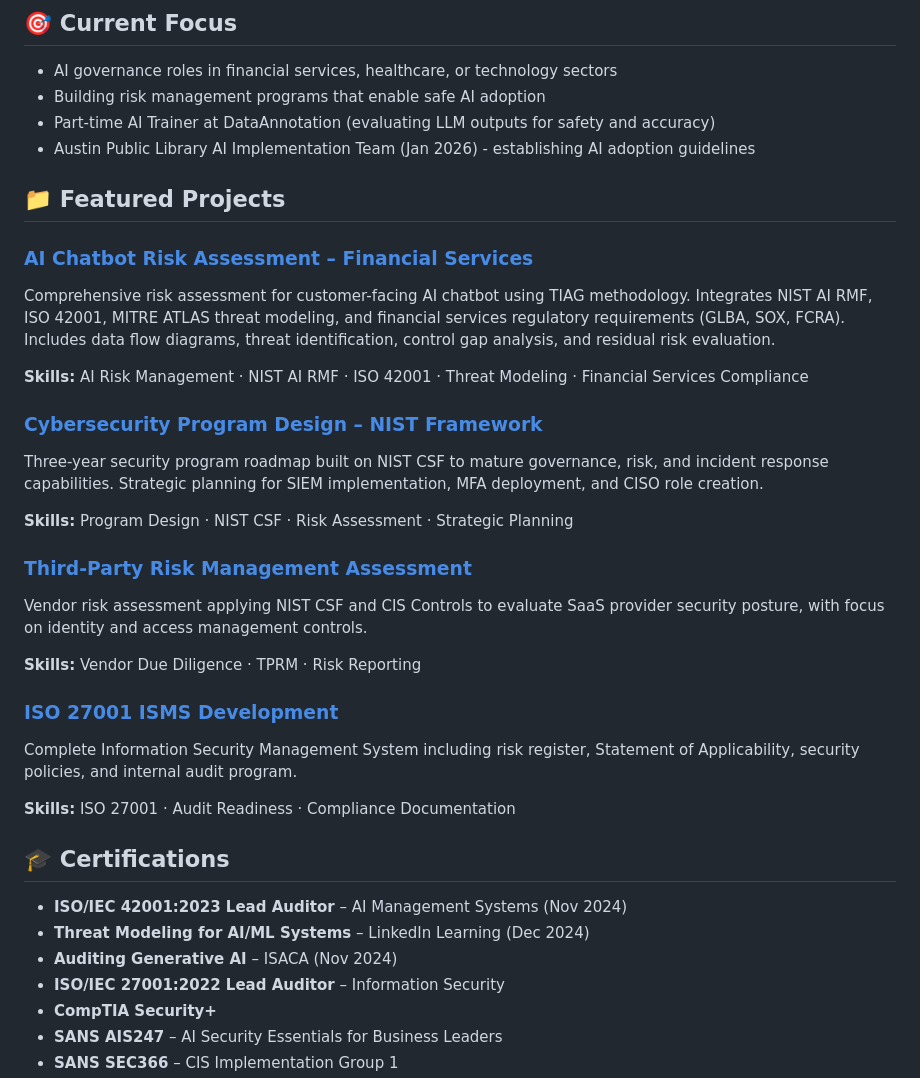
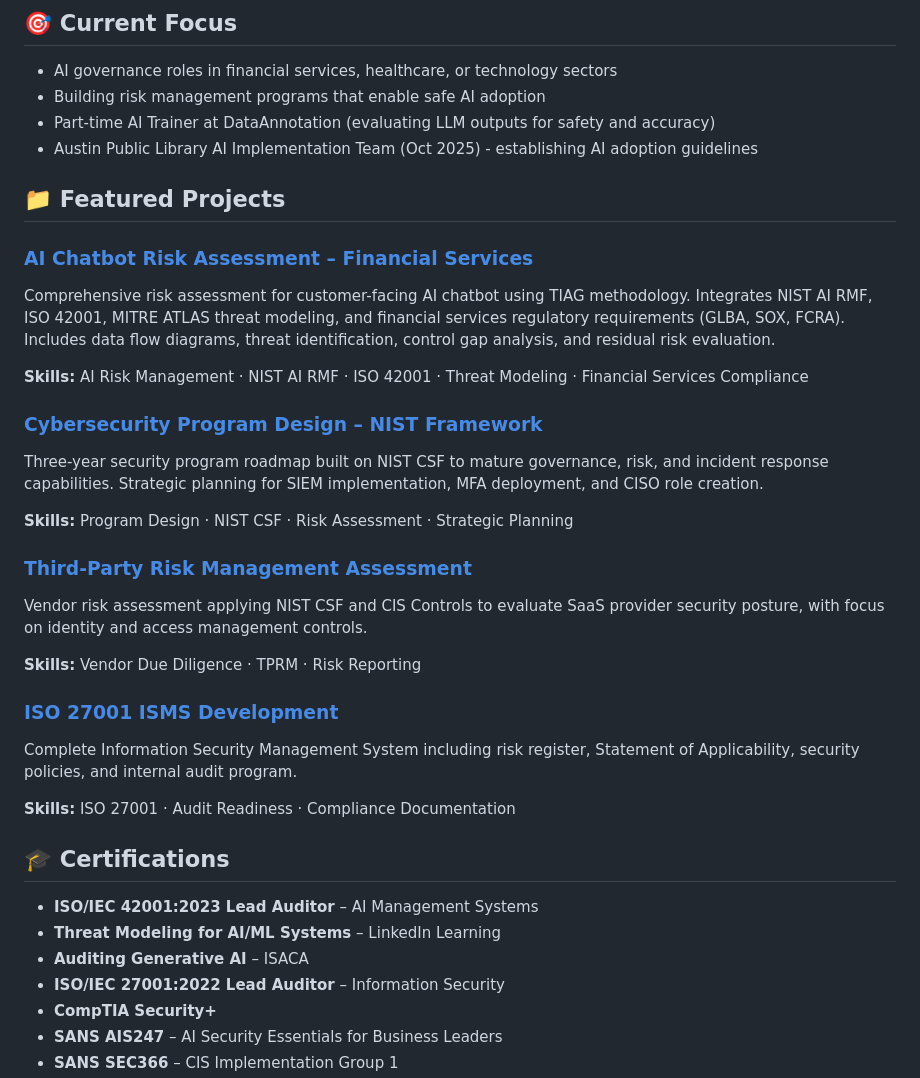
Before and after one commit to joseruiz1571/joseruiz1571, a Markdown page: README.md, the part around the change printed below. GitHub-like rendering.

Commit message:
Revise project links and certification details
Updated project links and certification dates in README.

```diff
--- a/README.md
+++ b/README.md
@@ -9,7 +9,7 @@ With 15+ years in information governance and operations leadership, I help organ
 - AI governance roles in financial services, healthcare, or technology sectors
 - Building risk management programs that enable safe AI adoption
 - Part-time AI Trainer at DataAnnotation (evaluating LLM outputs for safety and accuracy)
-- Austin Public Library AI Implementation Team (Jan 2026) - establishing AI adoption guidelines
+- Austin Public Library AI Implementation Team (Oct 2025) - establishing AI adoption guidelines
 
 ## 📁 Featured Projects
 
@@ -34,9 +34,9 @@ Complete Information Security Management System including risk register, Stateme
 **Skills:** ISO 27001 · Audit Readiness · Compliance Documentation
 
 ## 🎓 Certifications
-- **ISO/IEC 42001:2023 Lead Auditor** – AI Management Systems (Nov 2024)
-- **Threat Modeling for AI/ML Systems** – LinkedIn Learning (Dec 2024)
-- **Auditing Generative AI** – ISACA (Nov 2024)
+- **ISO/IEC 42001:2023 Lead Auditor** – AI Management Systems
+- **Threat Modeling for AI/ML Systems** – LinkedIn Learning
+- **Auditing Generative AI** – ISACA
 - **ISO/IEC 27001:2022 Lead Auditor** – Information Security
 - **CompTIA Security+**
 - **SANS AIS247** – AI Security Essentials for Business Leaders
```
Also changed, not shown: other parts of README.md (+3 -3 lines).
